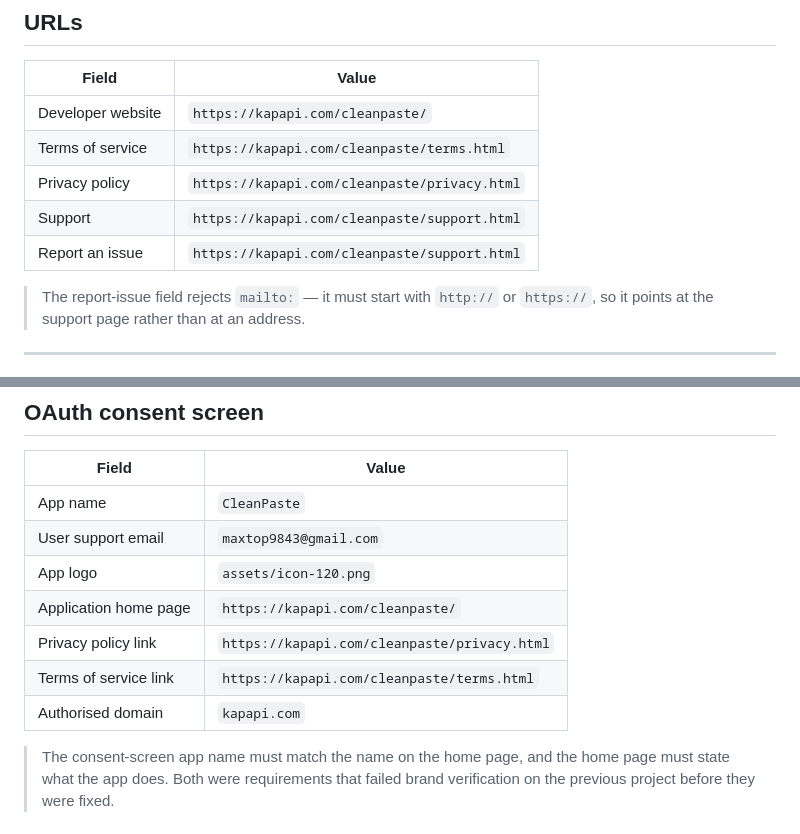
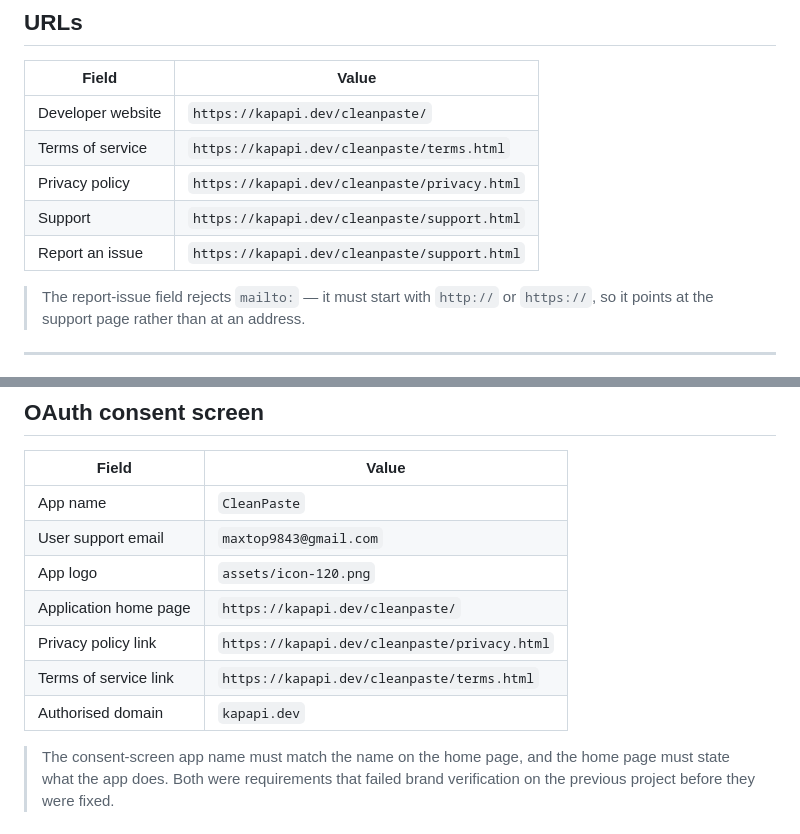
Before and after one commit to kapapi-dev/cleanpaste, a Markdown page: marketplace/LISTING.md, 2 parts joined by grey strips. Rendered like a GitHub page.

```diff
--- a/marketplace/LISTING.md
+++ b/marketplace/LISTING.md
@@ -146,11 +146,11 @@ Open a document and choose Extensions > CleanPaste > Clean document to try it. C
 
 | Field | Value |
 |---|---|
-| Developer website | `https://kapapi.com/cleanpaste/` |
-| Terms of service | `https://kapapi.com/cleanpaste/terms.html` |
-| Privacy policy | `https://kapapi.com/cleanpaste/privacy.html` |
-| Support | `https://kapapi.com/cleanpaste/support.html` |
-| Report an issue | `https://kapapi.com/cleanpaste/support.html` |
+| Developer website | `https://kapapi.dev/cleanpaste/` |
+| Terms of service | `https://kapapi.dev/cleanpaste/terms.html` |
+| Privacy policy | `https://kapapi.dev/cleanpaste/privacy.html` |
+| Support | `https://kapapi.dev/cleanpaste/support.html` |
+| Report an issue | `https://kapapi.dev/cleanpaste/support.html` |
 
 > The report-issue field rejects `mailto:` — it must start with `http://` or `https://`,
 > so it points at the support page rather than at an address.
@@ -185,10 +185,10 @@ up or composited.
 | App name | `CleanPaste` |
 | User support email | `maxtop9843@gmail.com` |
 | App logo | `assets/icon-120.png` |
-| Application home page | `https://kapapi.com/cleanpaste/` |
-| Privacy policy link | `https://kapapi.com/cleanpaste/privacy.html` |
-| Terms of service link | `https://kapapi.com/cleanpaste/terms.html` |
-| Authorised domain | `kapapi.com` |
+| Application home page | `https://kapapi.dev/cleanpaste/` |
+| Privacy policy link | `https://kapapi.dev/cleanpaste/privacy.html` |
+| Terms of service link | `https://kapapi.dev/cleanpaste/terms.html` |
+| Authorised domain | `kapapi.dev` |
 
 > The consent-screen app name must match the name on the home page, and the home page
 > must state what the app does. Both were requirements that failed brand verification
```
Also changed, not shown: marketplace/PUBLISHING.md (+28 -23 lines).
